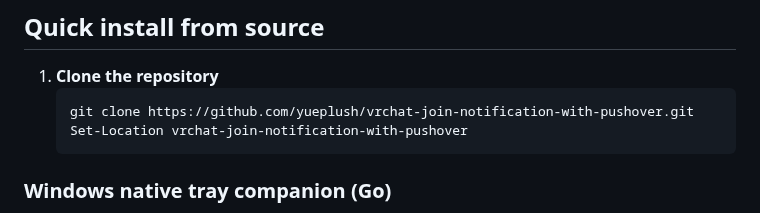
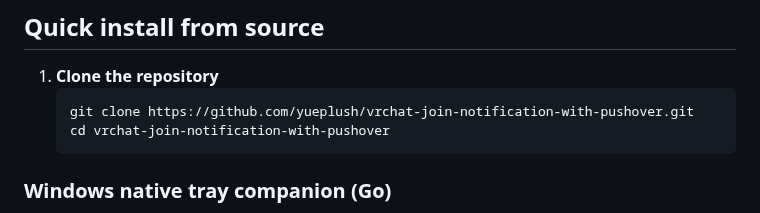
Before and after one commit to yueplush/vrc-join-notification-pushover-windows, a Markdown page: README.md, the part around the change. Rendered like a GitHub page.

````diff
--- a/README.md
+++ b/README.md
@@ -12,7 +12,7 @@ Resident desktop companion that watches your VRChat logs and pings you on the de
 1. **Clone the repository**
    ```powershell/bash
    git clone https://github.com/yueplush/vrchat-join-notification-with-pushover.git
-   Set-Location vrchat-join-notification-with-pushover
+   cd vrchat-join-notification-with-pushover
    ```
 ### Windows native tray companion (Go)
 
````
